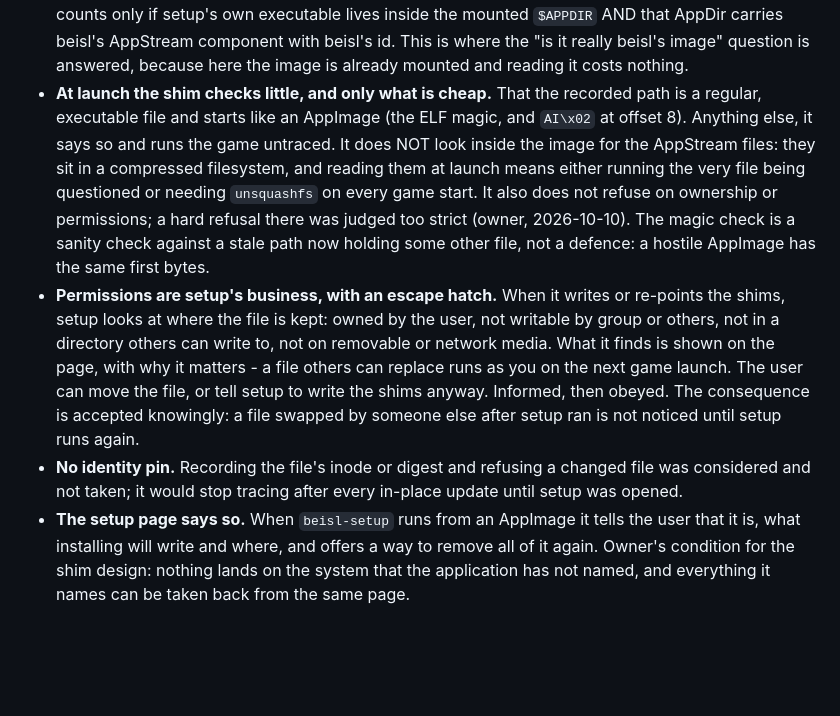
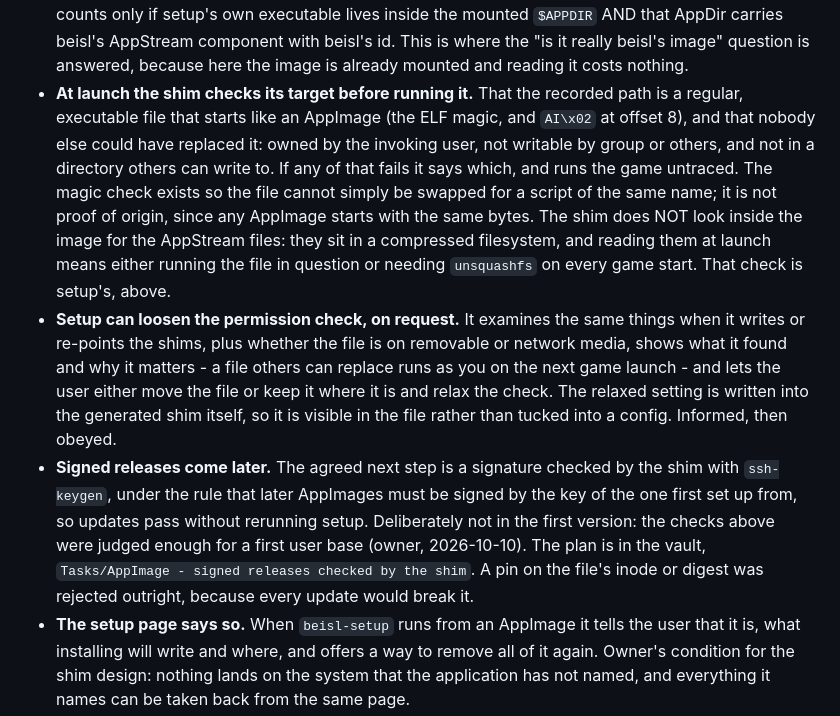
Before and after one commit to SpritzWine/beisl, a Markdown page: DESIGN.md, the part around the change. Rendered like a GitHub page; blank space fills up the shorter version.

Commit message:
Check the AppImage's permissions at launch too, loosened only from setup
The shim now refuses a target others could have replaced, as first
proposed, and setup can relax that on request; the relaxed setting is
written into the generated shim, where it can be seen. The magic check
stays, for what it is: it stops a same-named script standing in.

Signed releases are the agreed next step and are deliberately not in the
first version. The plan is in the vault.

Assisted-By: Claude Opus 5.5 <noreply@anthropic.com>

```diff
--- a/DESIGN.md
+++ b/DESIGN.md
@@ -473,27 +473,31 @@ away the one thing an AppImage is: a single file that is the application.
   AppDir carries beisl's AppStream component with beisl's id. This is where the
   "is it really beisl's image" question is answered, because here the image is
   already mounted and reading it costs nothing.
-- **At launch the shim checks little, and only what is cheap.** That the recorded
-  path is a regular, executable file and starts like an AppImage (the ELF magic,
-  and `AI\x02` at offset 8). Anything else, it says so and runs the game
-  untraced. It does NOT look inside the image for the AppStream files: they sit
-  in a compressed filesystem, and reading them at launch means either running
-  the very file being questioned or needing `unsquashfs` on every game start. It
-  also does not refuse on ownership or permissions; a hard refusal there was
-  judged too strict (owner, 2026-10-10). The magic check is a sanity check
-  against a stale path now holding some other file, not a defence: a hostile
-  AppImage has the same first bytes.
-- **Permissions are setup's business, with an escape hatch.** When it writes or
-  re-points the shims, setup looks at where the file is kept: owned by the user,
-  not writable by group or others, not in a directory others can write to, not
-  on removable or network media. What it finds is shown on the page, with why
-  it matters - a file others can replace runs as you on the next game launch.
-  The user can move the file, or tell setup to write the shims anyway. Informed,
-  then obeyed. The consequence is accepted knowingly: a file swapped by someone
-  else after setup ran is not noticed until setup runs again.
-- **No identity pin.** Recording the file's inode or digest and refusing a
-  changed file was considered and not taken; it would stop tracing after every
-  in-place update until setup was opened.
+- **At launch the shim checks its target before running it.** That the recorded
+  path is a regular, executable file that starts like an AppImage (the ELF
+  magic, and `AI\x02` at offset 8), and that nobody else could have replaced it:
+  owned by the invoking user, not writable by group or others, and not in a
+  directory others can write to. If any of that fails it says which, and runs
+  the game untraced. The magic check exists so the file cannot simply be swapped
+  for a script of the same name; it is not proof of origin, since any AppImage
+  starts with the same bytes. The shim does NOT look inside the image for the
+  AppStream files: they sit in a compressed filesystem, and reading them at
+  launch means either running the file in question or needing `unsquashfs` on
+  every game start. That check is setup's, above.
+- **Setup can loosen the permission check, on request.** It examines the same
+  things when it writes or re-points the shims, plus whether the file is on
+  removable or network media, shows what it found and why it matters - a file
+  others can replace runs as you on the next game launch - and lets the user
+  either move the file or keep it where it is and relax the check. The relaxed
+  setting is written into the generated shim itself, so it is visible in the
+  file rather than tucked into a config. Informed, then obeyed.
+- **Signed releases come later.** The agreed next step is a signature checked by
+  the shim with `ssh-keygen`, under the rule that later AppImages must be signed
+  by the key of the one first set up from, so updates pass without rerunning
+  setup. Deliberately not in the first version: the checks above were judged
+  enough for a first user base (owner, 2026-10-10). The plan is in the vault,
+  `Tasks/AppImage - signed releases checked by the shim`. A pin on the file's
+  inode or digest was rejected outright, because every update would break it.
 - **The setup page says so.** When `beisl-setup` runs from an AppImage it tells
   the user that it is, what installing will write and where, and offers a way to
   remove all of it again. Owner's condition for the shim design: nothing lands on
```
